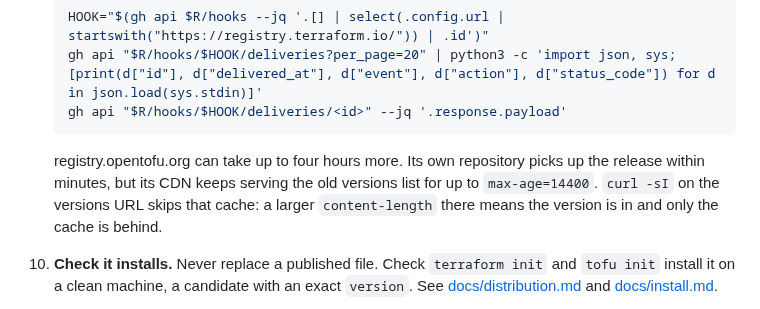
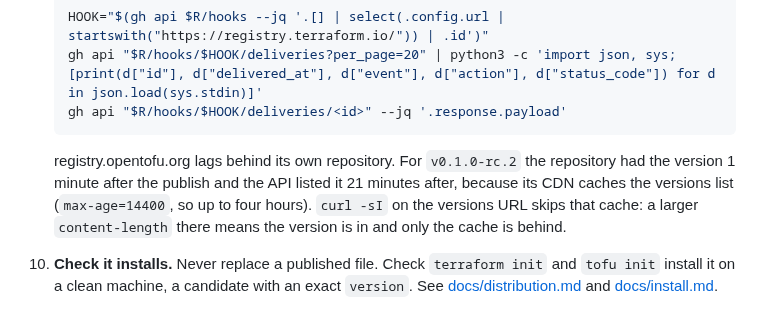
Before and after one commit to k0rdent/terraform-provider-k0rdent, a Markdown page: RELEASE.md, the part around the change. Rendered like a GitHub page.

Commit message:
Give OpenTofu's measured lag for rc.2, not only the cache's upper bound
The versions list refreshed 21 minutes after rc.2 was published, well
inside the CDN's four-hour max-age.

````diff
--- a/RELEASE.md
+++ b/RELEASE.md
@@ -326,9 +326,10 @@ branch, `release-vMAJOR.MINOR.x`, so `main` can take new work meanwhile.
    gh api "$R/hooks/$HOOK/deliveries/<id>" --jq '.response.payload'
    ```
 
-   registry.opentofu.org can take up to four hours more. Its own repository
-   picks up the release within minutes, but its CDN keeps serving the old
-   versions list for up to `max-age=14400`. `curl -sI` on the versions URL
+   registry.opentofu.org lags behind its own repository. For `v0.1.0-rc.2`
+   the repository had the version 1 minute after the publish and the API
+   listed it 21 minutes after, because its CDN caches the versions list
+   (`max-age=14400`, so up to four hours). `curl -sI` on the versions URL
    skips that cache: a larger `content-length` there means the version is in
    and only the cache is behind.
 
````
